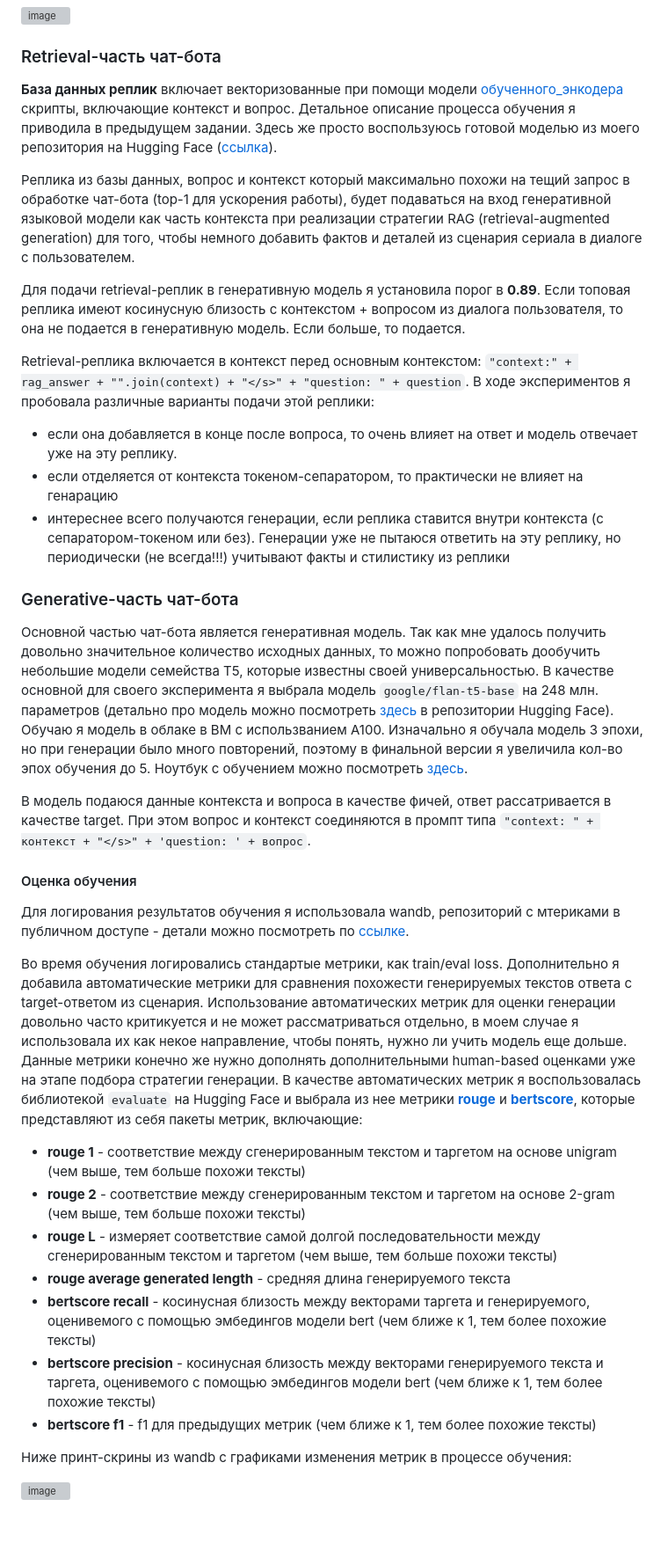
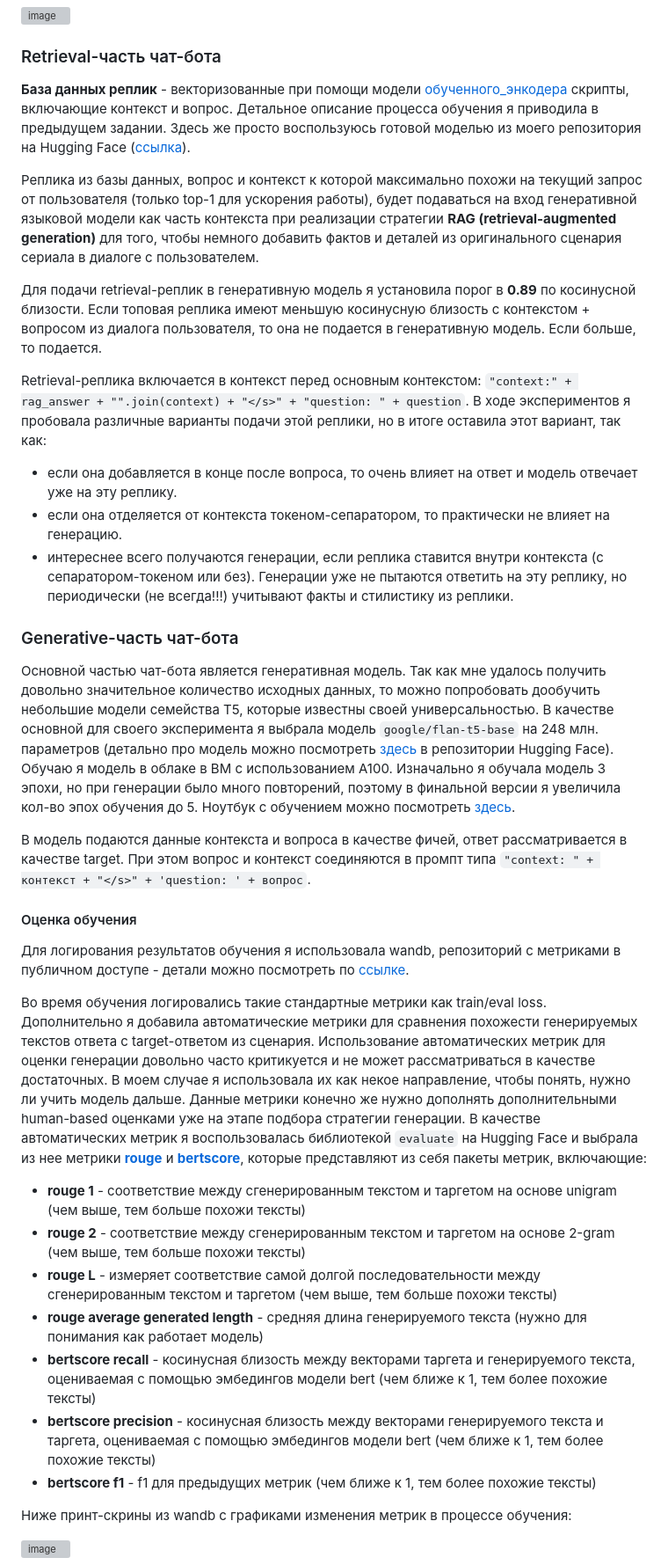
Before and after one commit to shakhovak/chat_bot_katya_HW2, a Markdown page: README.md, the part around one of its changes. Shown at 88% size. Rendered like a GitHub page; blank space fills up the shorter version; grey boxes are pictures that could not be loaded.

````diff
--- a/README.md
+++ b/README.md
@@ -51,33 +51,33 @@
 
 ### Retrieval-часть чат-бота
 
-**База данных реплик** включает векторизованные при помощи модели [обученного_энкодера](https://huggingface.co/Shakhovak/chatbot_sentence-transformer) скрипты, включающие контекст и вопрос. Детальное описание процесса обучения я приводила в предыдущем задании. Здесь же просто воспользуюсь готовой моделью из моего репозитория на Hugging Face ([ссылка](https://huggingface.co/Shakhovak/chatbot_sentence-transformer)).
+**База данных реплик** - векторизованные при помощи модели [обученного_энкодера](https://huggingface.co/Shakhovak/chatbot_sentence-transformer) скрипты, включающие контекст и вопрос. Детальное описание процесса обучения я приводила в предыдущем задании. Здесь же просто воспользуюсь готовой моделью из моего репозитория на Hugging Face ([ссылка](https://huggingface.co/Shakhovak/chatbot_sentence-transformer)).
 
-Реплика из базы данных, вопрос и контекст который максимально похожи на тещий запрос в обработке чат-бота (top-1 для ускорения работы), будет подаваться на вход генеративной языковой модели как часть контекста при реализации стратегии RAG (retrieval-augmented generation) для того, чтобы немного добавить фактов и деталей из сценария сериала в диалоге с пользователем.
+Реплика из базы данных, вопрос и контекст к которой максимально похожи на текущий запрос от пользователя (только top-1 для ускорения работы), будет подаваться на вход генеративной языковой модели как часть контекста при реализации стратегии **RAG (retrieval-augmented generation)** для того, чтобы немного добавить фактов и деталей из оригинального сценария сериала в диалоге с пользователем.
 
-Для подачи retrieval-реплик в генеративную модель я установила порог в **0.89**. Если топовая реплика имеют косинусную близость с контекстом + вопросом из диалога пользователя, то она не подается в генеративную модель. Если больше, то подается.
+Для подачи retrieval-реплик в генеративную модель я установила порог в **0.89** по косинусной близости. Если топовая реплика имеют меньшую косинусную близость с контекстом + вопросом из диалога пользователя, то она не подается в генеративную модель. Если больше, то подается.
 
-Retrieval-реплика включается в контекст перед основным контекстом: ```"context:" + rag_answer + "".join(context) + "</s>" + "question: " + question```. В ходе экспериментов я пробовала различные варианты подачи этой реплики:
+Retrieval-реплика включается в контекст перед основным контекстом: ```"context:" + rag_answer + "".join(context) + "</s>" + "question: " + question```. В ходе экспериментов я пробовала различные варианты подачи этой реплики, но в итоге оставила этот вариант, так как:
 - если она добавляется в конце после вопроса, то очень влияет на ответ и модель отвечает уже на эту реплику.
-- если отделяется от контекста токеном-сепаратором, то практически не влияет на генарацию
-- интереснее всего получаются генерации, если реплика ставится внутри контекста (с сепаратором-токеном или без). Генерации уже не пытаюся ответить на эту реплику, но периодически (не всегда!!!) учитывают факты и стилистику из реплики
+- если она отделяется от контекста токеном-сепаратором, то практически не влияет на генерацию.
+- интереснее всего получаются генерации, если реплика ставится внутри контекста (с сепаратором-токеном или без). Генерации уже не пытаются ответить на эту реплику, но периодически (не всегда!!!) учитывают факты и стилистику из реплики.
 
 ### Generative-часть чат-бота
-Основной частью чат-бота является генеративная модель. Так как мне удалось получить довольно значительное количество исходных данных, то можно попробовать дообучить небольшие модели семейства T5, которые известны своей универсальностью. В качестве основной для своего эксперимента я выбрала модель ```google/flan-t5-base``` на 248 млн. параметров (детально про модель можно посмотреть [здесь](https://huggingface.co/google/flan-t5-base) в репозитории Hugging Face). Обучаю я модель в облаке в ВМ с иcпользванием A100. Изначально я обучала модель 3 эпохи, но при генерации было много повторений, поэтому в финальной версии я увеличила кол-во эпох обучения до 5. Ноутбук с обучением можно посмотреть [здесь]().
+Основной частью чат-бота является генеративная модель. Так как мне удалось получить довольно значительное количество исходных данных, то можно попробовать дообучить небольшие модели семейства T5, которые известны своей универсальностью. В качестве основной для своего эксперимента я выбрала модель ```google/flan-t5-base``` на 248 млн. параметров (детально про модель можно посмотреть [здесь](https://huggingface.co/google/flan-t5-base) в репозитории Hugging Face). Обучаю я модель в облаке в ВМ с иcпользованием A100. Изначально я обучала модель 3 эпохи, но при генерации было много повторений, поэтому в финальной версии я увеличила кол-во эпох обучения до 5. Ноутбук с обучением можно посмотреть [здесь](https://github.com/shakhovak/chat_bot_katya_HW2/blob/master/train_eval_models/flan_t5_train.ipynb).
 
-В модель подаюся данные контекста и вопроса в качестве фичей, ответ рассатривается в качестве target. При этом вопрос и контекст соединяются в промпт типа ``` "context: " + контекст + "</s>" + 'question: ' + вопрос ```.
+В модель подаются данные контекста и вопроса в качестве фичей, ответ рассматривается в качестве target. При этом вопрос и контекст соединяются в промпт типа ``` "context: " + контекст + "</s>" + 'question: ' + вопрос ```.
 
 #### Оценка обучения
-Для логирования результатов обучения я использовала wandb, репозиторий с мтериками в публичном доступе - детали можно посмотреть по [ссылке](https://wandb.ai/shakhova/generative_models_chat/workspace?nw=nwuserkatya_shakhova).
+Для логирования результатов обучения я использовала wandb, репозиторий с метриками в публичном доступе - детали можно посмотреть по [ссылке](https://wandb.ai/shakhova/generative_models_chat/workspace?nw=nwuserkatya_shakhova).
 
-Во время обучения логировались стандартые метрики, как train/eval loss. Дополнительно я добавила автоматические метрики для сравнения похожести генерируемых текстов ответа с target-ответом из сценария. Использование автоматических метрик для оценки генерации довольно часто критикуется и не может рассматриваться отдельно, в моем случае я использовала их как некое направление, чтобы понять, нужно ли учить модель еще дольше. Данные метрики конечно же нужно дополнять дополнительными human-based оценками уже на этапе подбора стратегии генерации. В качестве автоматических метрик я воспользовалась библиотекой ```evaluate``` на Hugging Face и выбрала из нее метрики [**rouge**](https://huggingface.co/spaces/evaluate-metric/rouge) и [**bertscore**](https://huggingface.co/spaces/evaluate-metric/bertscore), которые представляют из себя пакеты метрик, включающие:
+Во время обучения логировались такие стандартные метрики как train/eval loss. Дополнительно я добавила автоматические метрики для сравнения похожести генерируемых текстов ответа с target-ответом из сценария. Использование автоматических метрик для оценки генерации довольно часто критикуется и не может рассматриваться в качестве достаточных. В моем случае я использовала их как некое направление, чтобы понять, нужно ли учить модель дальше. Данные метрики конечно же нужно дополнять дополнительными human-based оценками уже на этапе подбора стратегии генерации. В качестве автоматических метрик я воспользовалась библиотекой ```evaluate``` на Hugging Face и выбрала из нее метрики [**rouge**](https://huggingface.co/spaces/evaluate-metric/rouge) и [**bertscore**](https://huggingface.co/spaces/evaluate-metric/bertscore), которые представляют из себя пакеты метрик, включающие:
 
 - **rouge 1** - соответствие между сгенерированным текстом и таргетом на основе unigram (чем выше, тем больше похожи тексты)
 - **rouge 2** - соответствие между сгенерированным текстом и таргетом на основе 2-gram (чем выше, тем больше похожи тексты)
 - **rouge L** - измеряет соответствие самой долгой последовательности между сгенерированным текстом и таргетом (чем выше, тем больше похожи тексты)
-- **rouge average generated length** - средняя длина генерируемого текста
-- **bertscore recall** - косинусная близость между векторами таргета и генерируемого, оценивемого с помощью эмбедингов модели bert (чем ближе к 1, тем более похожие тексты)
-- **bertscore precision** - косинусная близость между векторами генерируемого текста и таргета, оценивемого с помощью эмбедингов модели bert (чем ближе к 1, тем более похожие тексты)
+- **rouge average generated length** - средняя длина генерируемого текста (нужно для понимания как работает модель)
+- **bertscore recall** - косинусная близость между векторами таргета и генерируемого текста, оцениваемая с помощью эмбедингов модели bert (чем ближе к 1, тем более похожие тексты)
+- **bertscore precision** - косинусная близость между векторами генерируемого текста и таргета, оцениваемая с помощью эмбедингов модели bert (чем ближе к 1, тем более похожие тексты)
 - **bertscore f1** - f1 для предыдущих метрик (чем ближе к 1, тем более похожие тексты)
 
 Ниже принт-скрины из wandb с графиками изменения метрик в процессе обучения:
````
Also changed, not shown: other parts of README.md (+25 -25 lines).
